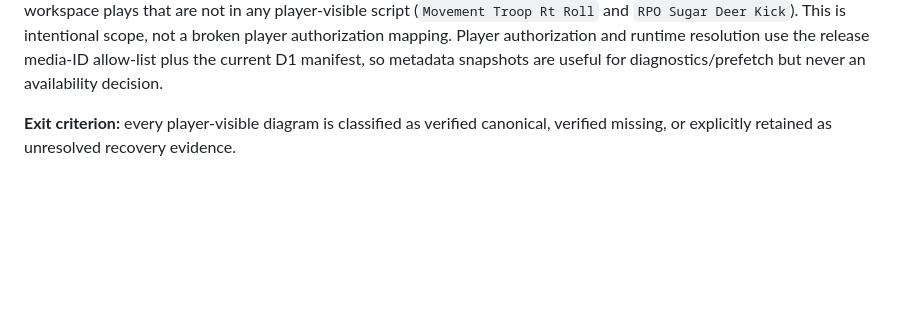
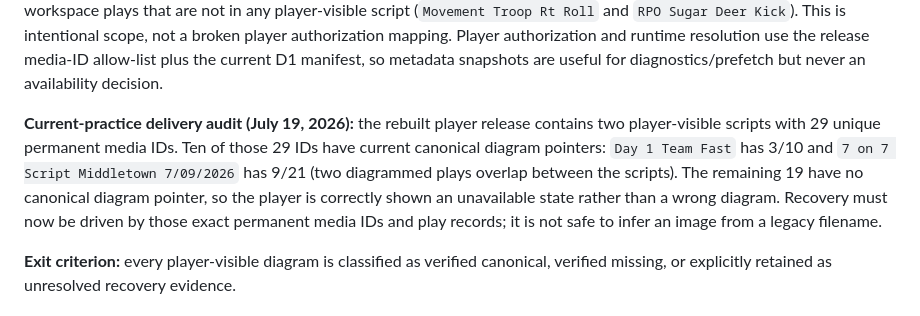
Before and after one commit to justindepierro/bcoffense, a Markdown page: MEDIA_CLOUD_CANONICAL_ROADMAP.md, the part around the change. Drawn GitHub-style; blank space fills up the shorter version.

Commit message:
Record player practice diagram coverage audit

```diff
--- a/MEDIA_CLOUD_CANONICAL_ROADMAP.md
+++ b/MEDIA_CLOUD_CANONICAL_ROADMAP.md
@@ -149,6 +149,15 @@ Deer Kick`). This is intentional scope, not a broken player authorization
 mapping. Player authorization and runtime resolution use the release media-ID
 allow-list plus the current D1 manifest, so metadata snapshots are useful for
 diagnostics/prefetch but never an availability decision.
+
+**Current-practice delivery audit (July 19, 2026):** the rebuilt player release
+contains two player-visible scripts with 29 unique permanent media IDs. Ten of
+those 29 IDs have current canonical diagram pointers: `Day 1 Team Fast` has
+3/10 and `7 on 7 Script Middletown 7/09/2026` has 9/21 (two diagrammed plays
+overlap between the scripts). The remaining 19 have no canonical diagram
+pointer, so the player is correctly shown an unavailable state rather than a
+wrong diagram. Recovery must now be driven by those exact permanent media IDs
+and play records; it is not safe to infer an image from a legacy filename.
 
 **Exit criterion:** every player-visible diagram is classified as verified
 canonical, verified missing, or explicitly retained as unresolved recovery
```
